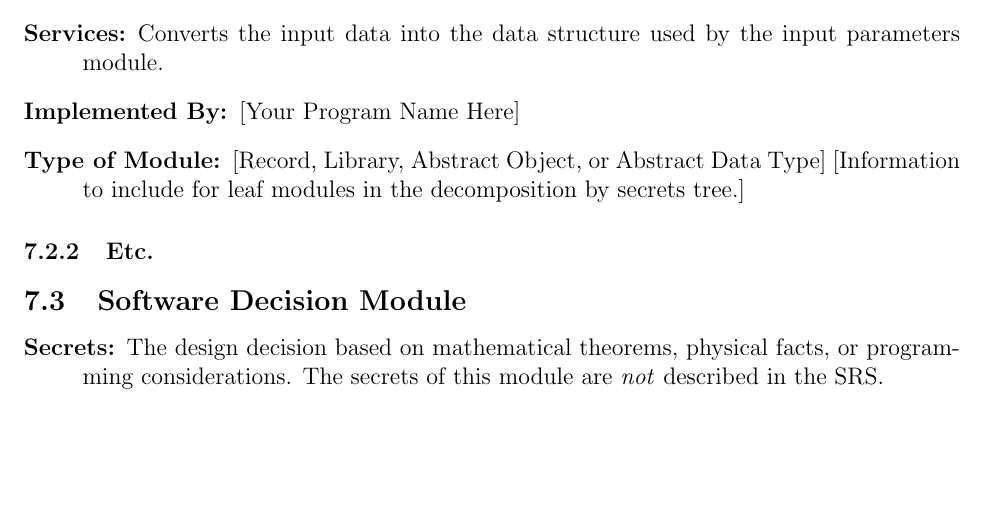
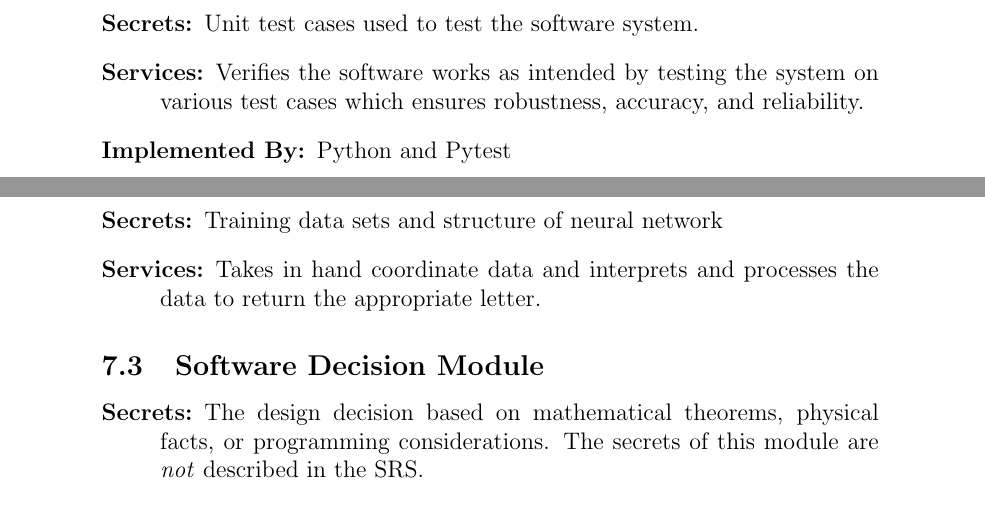
Before and after one commit to stanreee/sign-language-learning, a LaTeX document (docs/Design/SoftArchitecture/MG.tex): part of page 8 of 11 before the commit and two parts of pages 10 and 11 of 13 after it, the two joined at a grey line, cut at the place of the change, the shorter picture padded with empty space. The pictures show the PDF file docs/Design/SoftArchitecture/MG.pdf that the author committed with the source.

Commit message:
added module decompositions for backend modules

```diff
--- a/docs/Design/SoftArchitecture/MG.tex
+++ b/docs/Design/SoftArchitecture/MG.tex
@@ -278,11 +285,28 @@ to be implemented.
-\item[Services:]Converts the input data into the data structure used by the
-  input parameters module.
-\item[Implemented By:] [Your Program Name Here]
-\item[Type of Module:] [Record, Library, Abstract Object, or Abstract Data Type]
-  [Information to include for leaf modules in the decomposition by secrets tree.]
+\item[Secrets:]The data and structure of data collected.
+\item[Services:]Stores collected data to be retrieved at a later time.
+\item[Implemented By:] Python
 \end{description}
 
-\subsubsection{Etc.}
+\subsubsection{Data Processing Module (\mref{mInput})}
+\begin{description}
+\item[Secrets:] Algorithm used to process collected data.
+\item[Services:] Interprets collected data accordingly.
+\item[Implemented By:] Python
+\end{description}
+
+\subsubsection{Testing and Verification Module (\mref{mInput})}
+\begin{description}
+\item[Secrets:] Unit test cases used to test the software system.
+\item[Services:] Verifies the software works as intended by testing the system on various test cases which ensures robustness, accuracy, and reliability.
+\item[Implemented By:] Python and Pytest
+\end{description}
+
+\subsubsection{Machine Learning Module (\mref{mInput})}
+\begin{description}
+\item[Secrets:] Training data sets and structure of neural network
+\item[Services:] Takes in hand coordinate data and interprets and processes the data to return the appropriate letter.
+\item[Implemented By:] Python and Pytorch
+\end{description}
 
 
 \subsection{Software Decision Module}
```
Also changed, not shown: docs/Design/SoftArchitecture/MG.pdf, docs/Design/SoftArchitecture/MG.tex (11 more changed lines).
